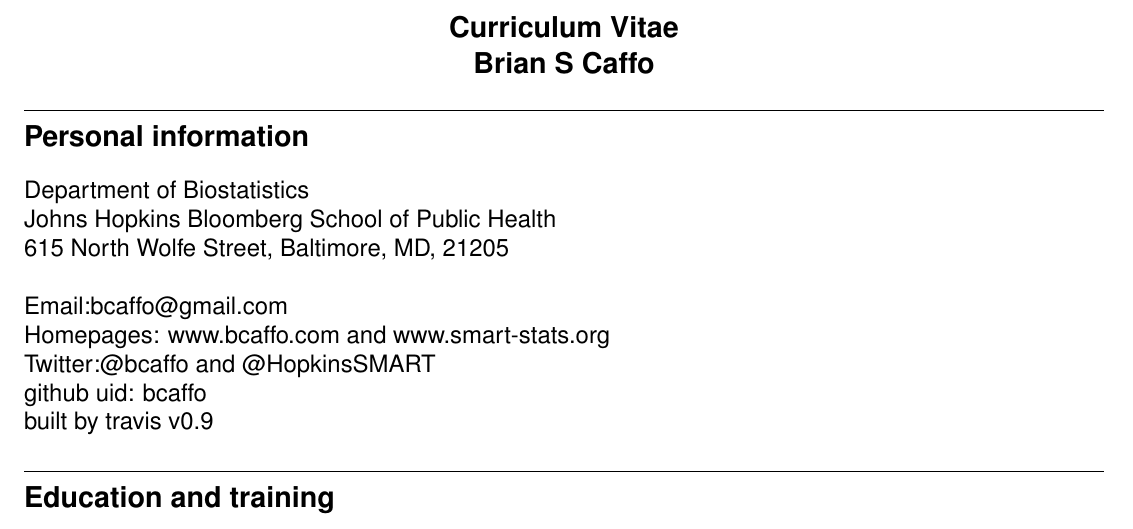
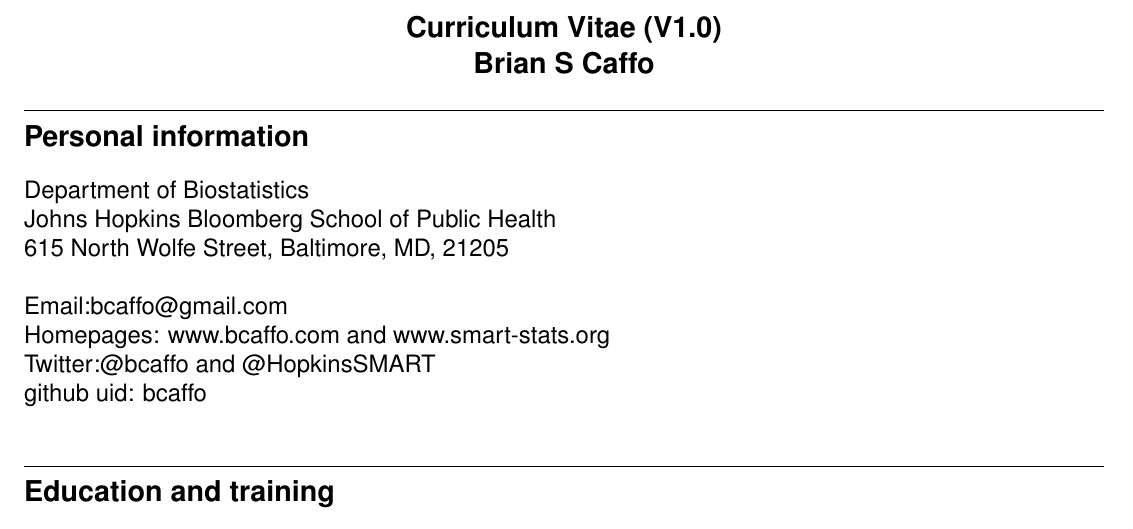
Before and after one commit to bcaffo/cv, a LaTeX CV (cv.tex): part of page 1 of 27, cut so that both start at the same text. Compiled offline with pdfLaTeX.

Commit message:
Going to sleep if this doesn't work

```diff
--- a/cv.tex
+++ b/cv.tex
@@ -30,7 +30,7 @@
 { \vspace{-.5in}
 \begin{center}
 \large
-\bf Curriculum Vitae\\
+\bf Curriculum Vitae (V1.0)\\
 Brian S Caffo \\
 \end{center}
 }
@@ -43,7 +43,7 @@
 Homepages: www.bcaffo.com and www.smart-stats.org \\
 Twitter:@bcaffo and @HopkinsSMART \\
 github uid: bcaffo\\
-built by travis v0.9
+
 
 \section*{Education and training}
 \begin{description}
```
